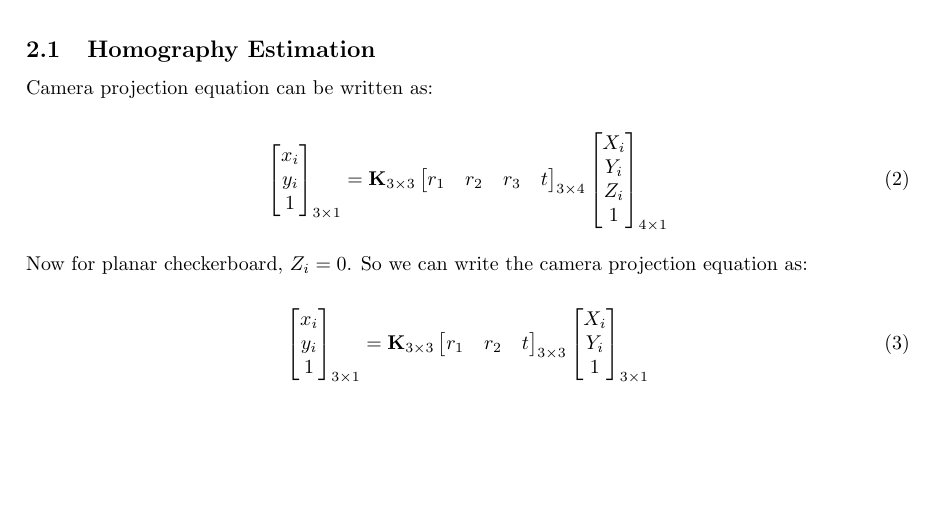
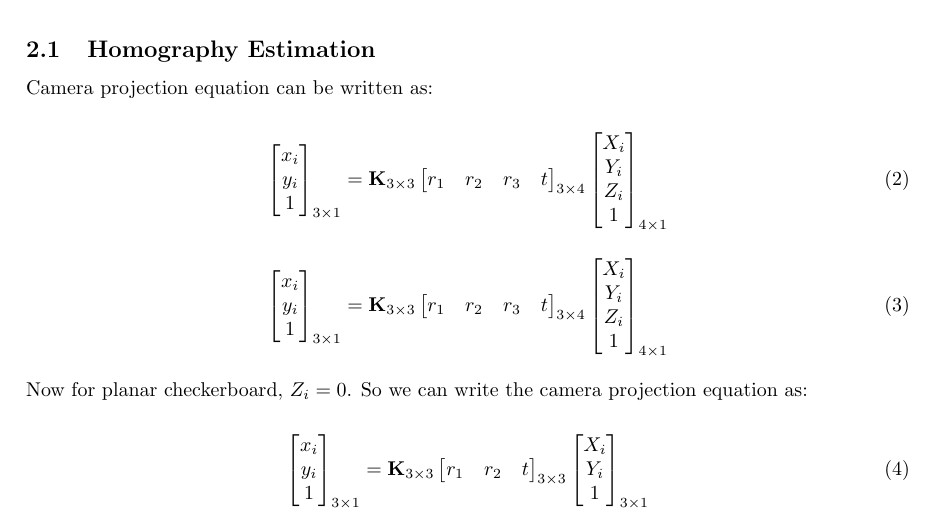
Before and after one commit to UditSinghParihar/mvg_estimation, a LaTeX document (report/main.tex): part of page 2 of 10, cut so that both start at the same text, the shorter picture padded with empty space. Compiled offline with pdfLaTeX.

```diff
--- a/report/main.tex
+++ b/report/main.tex
@@ -70,6 +72,20 @@
 
 \subsection{Homography Estimation}
 Camera projection equation can be written as:
+
+% Write camera projection equation
+\begin{equation}
+    \begin{bmatrix}
+    x_i \\ y_i \\ 1
+    \end{bmatrix}_{3\times1} = \mathbf{K}_{3\times3}
+    \begin{bmatrix}
+    r_1 & r_2 & r_3 & t
+    \end{bmatrix}_{3\times4}
+    \begin{bmatrix}
+    X_i \\ Y_i \\ Z_i \\1
+    \end{bmatrix}_{4\times1}
+\end{equation}
+
 
 \begin{equation}
     \begin{bmatrix}
```
Also changed, not shown: report/main.pdf, report/main.tex (4 more changed lines), 2 other files.
